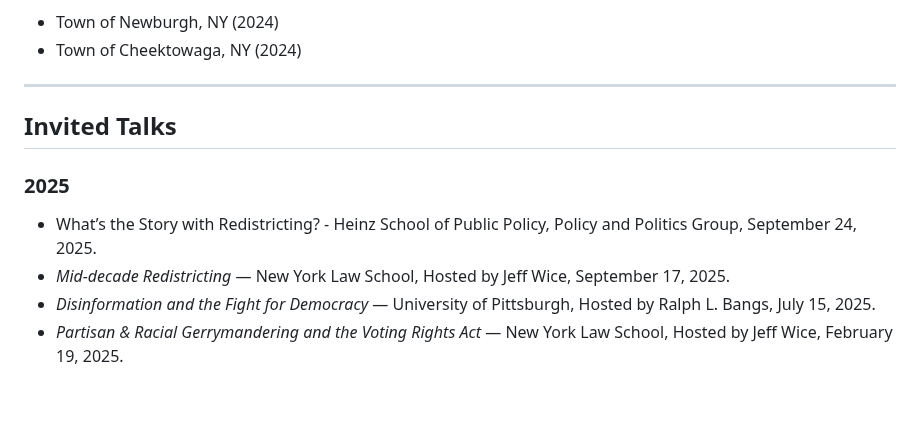
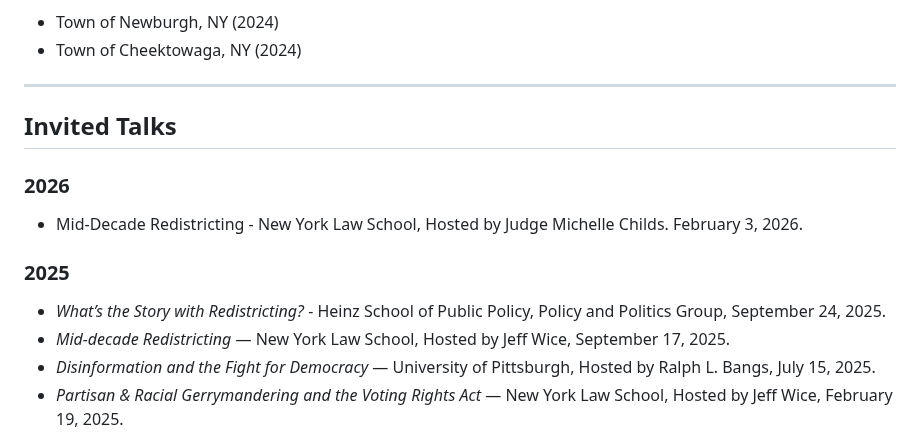
Before and after one commit to jcervas/jcervas.github.io, a Markdown page: cv.md, the part around the change. GitHub-like rendering; blank space fills up the shorter version.

Commit message:
Add 2026 invited talk and format 2025 entry
Insert a 2026 Invited Talks entry for "Mid-Decade Redistricting" at New York Law School (Hosted by Judge Michelle Childs, Feb 3, 2026). Also apply italics formatting to the 2025 "What’s the Story with Redistricting?" entry for consistency.

```diff
--- a/cv.md
+++ b/cv.md
@@ -137,8 +137,11 @@
 
 ## Invited Talks
 
+### 2026
+- Mid-Decade Redistricting - New York Law School, Hosted by Judge Michelle Childs. February 3, 2026.
+
 ### 2025
-- What’s the Story with Redistricting? - Heinz School of Public Policy, Policy and Politics Group, September 24, 2025.
+- *What’s the Story with Redistricting?* - Heinz School of Public Policy, Policy and Politics Group, September 24, 2025.
 - *Mid-decade Redistricting* — New York Law School, Hosted by Jeff Wice, September 17, 2025.
 -  *Disinformation and the Fight for Democracy* — University of Pittsburgh, Hosted by Ralph L. Bangs, July 15, 2025.
 - *Partisan & Racial Gerrymandering and the Voting Rights Act* — New York Law School, Hosted by Jeff Wice, February 19, 2025.
```
